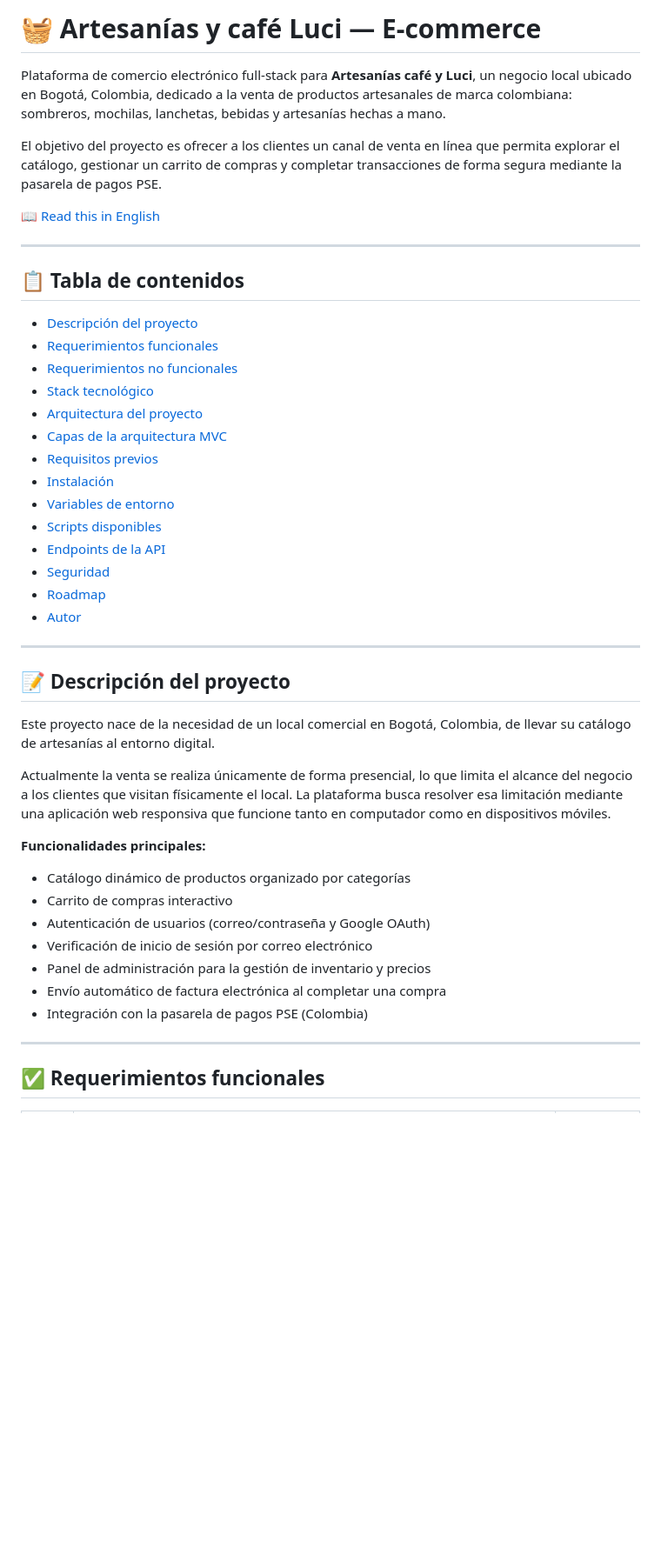
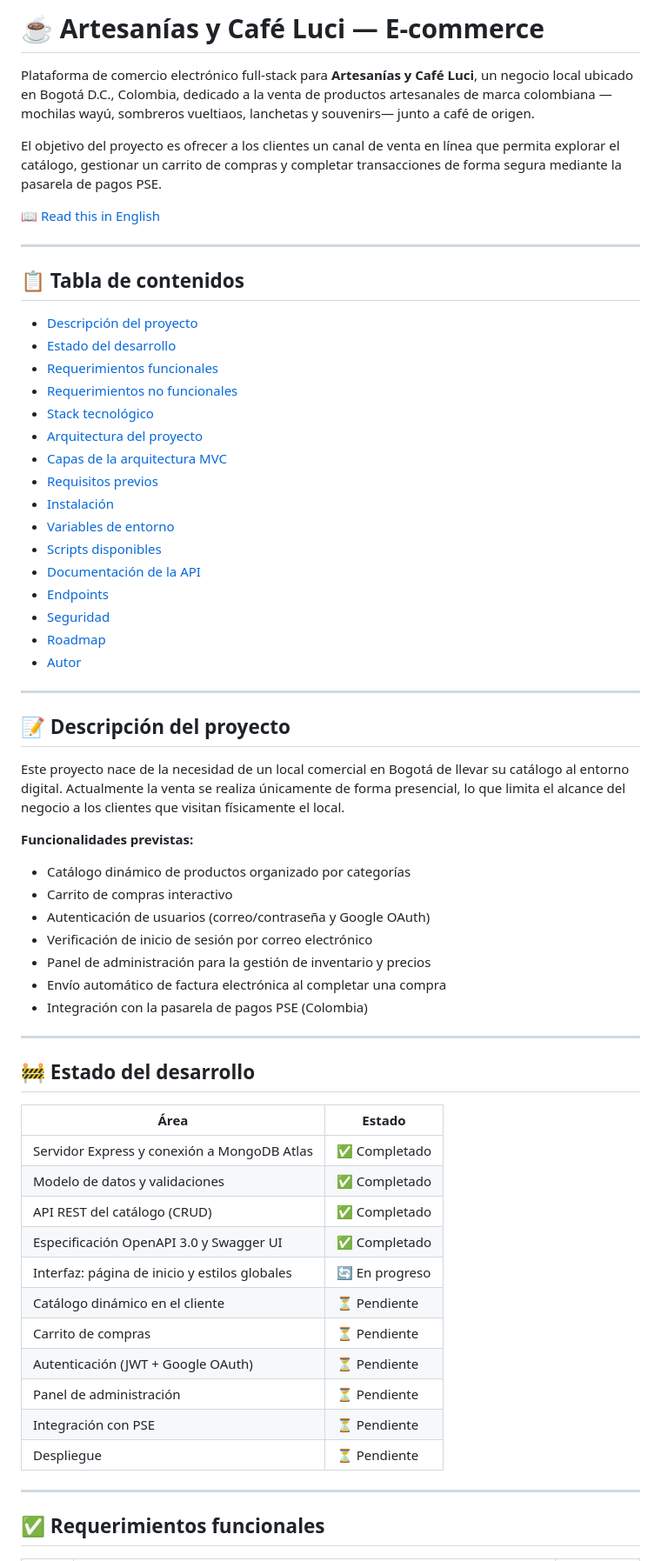
Before and after one commit to KitsuXSTL/E-commerce_ArtesaniasWayu, a Markdown page: README.md, the part around one of its changes. Shown at 87% size. Drawn GitHub-style; blank space fills up the shorter version.

Commit message:
docs: restore updated README

```diff
--- a/README.md
+++ b/README.md
@@ -1,8 +1,9 @@
-# 🧺 Artesanías y café Luci — E-commerce
+# ☕ Artesanías y Café Luci — E-commerce
 
-Plataforma de comercio electrónico full-stack para **Artesanías café y Luci**, un negocio local
-ubicado en Bogotá, Colombia, dedicado a la venta de productos artesanales de marca colombiana:
-sombreros, mochilas, lanchetas, bebidas y artesanías hechas a mano.
+Plataforma de comercio electrónico full-stack para **Artesanías y Café Luci**, un negocio
+local ubicado en Bogotá D.C., Colombia, dedicado a la venta de productos artesanales de
+marca colombiana —mochilas wayú, sombreros vueltiaos, lanchetas y souvenirs— junto a café
+de origen.
 
 El objetivo del proyecto es ofrecer a los clientes un canal de venta en línea que permita
 explorar el catálogo, gestionar un carrito de compras y completar transacciones de forma
@@ -15,6 +16,7 @@ segura mediante la pasarela de pagos PSE.
 ## 📋 Tabla de contenidos
 
 - [Descripción del proyecto](#-descripción-del-proyecto)
+- [Estado del desarrollo](#-estado-del-desarrollo)
 - [Requerimientos funcionales](#-requerimientos-funcionales)
 - [Requerimientos no funcionales](#-requerimientos-no-funcionales)
 - [Stack tecnológico](#-stack-tecnológico)
@@ -24,7 +26,8 @@ segura mediante la pasarela de pagos PSE.
 - [Instalación](#-instalación)
 - [Variables de entorno](#-variables-de-entorno)
 - [Scripts disponibles](#-scripts-disponibles)
-- [Endpoints de la API](#-endpoints-de-la-api)
+- [Documentación de la API](#-documentación-de-la-api)
+- [Endpoints](#-endpoints)
 - [Seguridad](#-seguridad)
 - [Roadmap](#-roadmap)
 - [Autor](#-autor)
@@ -33,15 +36,11 @@ segura mediante la pasarela de pagos PSE.
 
 ## 📝 Descripción del proyecto
 
-Este proyecto nace de la necesidad de un local comercial en Bogotá, Colombia, de llevar su
-catálogo de artesanías al entorno digital.
+Este proyecto nace de la necesidad de un local comercial en Bogotá de llevar su catálogo
+al entorno digital. Actualmente la venta se realiza únicamente de forma presencial, lo que
+limita el alcance del negocio a los clientes que visitan físicamente el local.
 
-Actualmente la venta se realiza únicamente de forma presencial, lo que limita el alcance del
-negocio a los clientes que visitan físicamente el local. La plataforma busca resolver esa
-limitación mediante una aplicación web responsiva que funcione tanto en computador como en
-dispositivos móviles.
-
-**Funcionalidades principales:**
+**Funcionalidades previstas:**
 
 - Catálogo dinámico de productos organizado por categorías
 - Carrito de compras interactivo
@@ -50,6 +49,24 @@ dispositivos móviles.
 - Panel de administración para la gestión de inventario y precios
 - Envío automático de factura electrónica al completar una compra
 - Integración con la pasarela de pagos PSE (Colombia)
+
+---
+
+## 🚧 Estado del desarrollo
+
+| Área | Estado |
+|------|--------|
+| Servidor Express y conexión a MongoDB Atlas | ✅ Completado |
+| Modelo de datos y validaciones | ✅ Completado |
+| API REST del catálogo (CRUD) | ✅ Completado |
+| Especificación OpenAPI 3.0 y Swagger UI | ✅ Completado |
+| Interfaz: página de inicio y estilos globales | 🔄 En progreso |
+| Catálogo dinámico en el cliente | ⏳ Pendiente |
+| Carrito de compras | ⏳ Pendiente |
+| Autenticación (JWT + Google OAuth) | ⏳ Pendiente |
+| Panel de administración | ⏳ Pendiente |
+| Integración con PSE | ⏳ Pendiente |
+| Despliegue | ⏳ Pendiente |
 
 ---
 
```
Also changed, not shown: other parts of README.md (+49 -27 lines).
